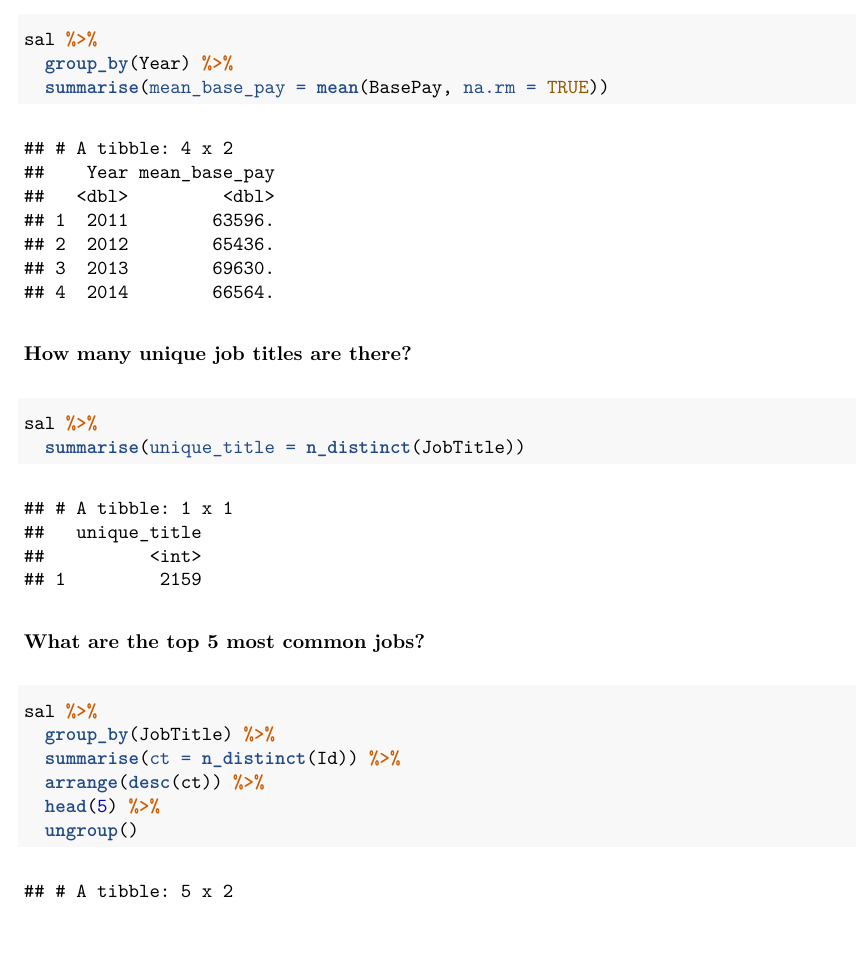
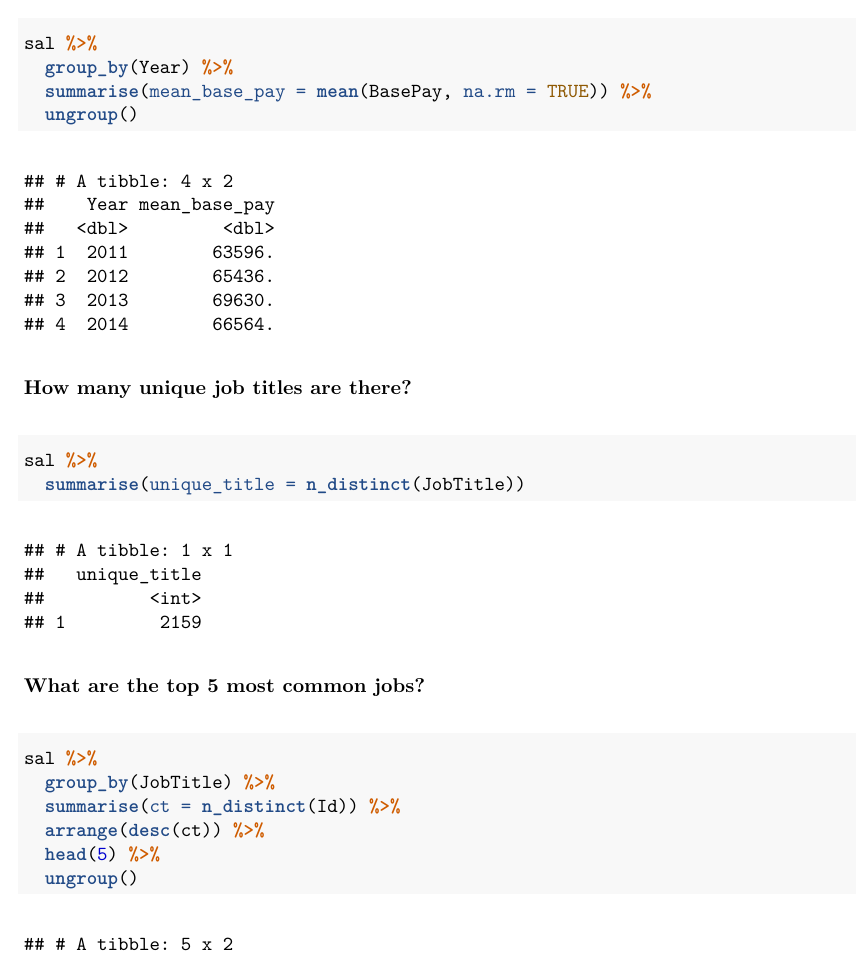
Before and after one commit to sripad2/python-for-data-science, an R Markdown document (sal_solutions.Rmd): part of page 3 of 4, cut so that both start at the same text, the shorter picture padded with empty space. The pictures show the output file sal_solutions.pdf that the author committed with the source.

Commit message:
modified sal soltuions in R

````diff
--- a/sal_solutions.Rmd
+++ b/sal_solutions.Rmd
@@ -61,7 +61,8 @@ sal %>%
 ```{r message=FALSE, warning=FALSE}
 sal %>%
   group_by(Year) %>%
-  summarise(mean_base_pay = mean(BasePay, na.rm = TRUE))
+  summarise(mean_base_pay = mean(BasePay, na.rm = TRUE)) %>%
+  ungroup()
 ```
 
 ### How many unique job titles are there?
````
Also changed, not shown: sal_solutions.pdf.
